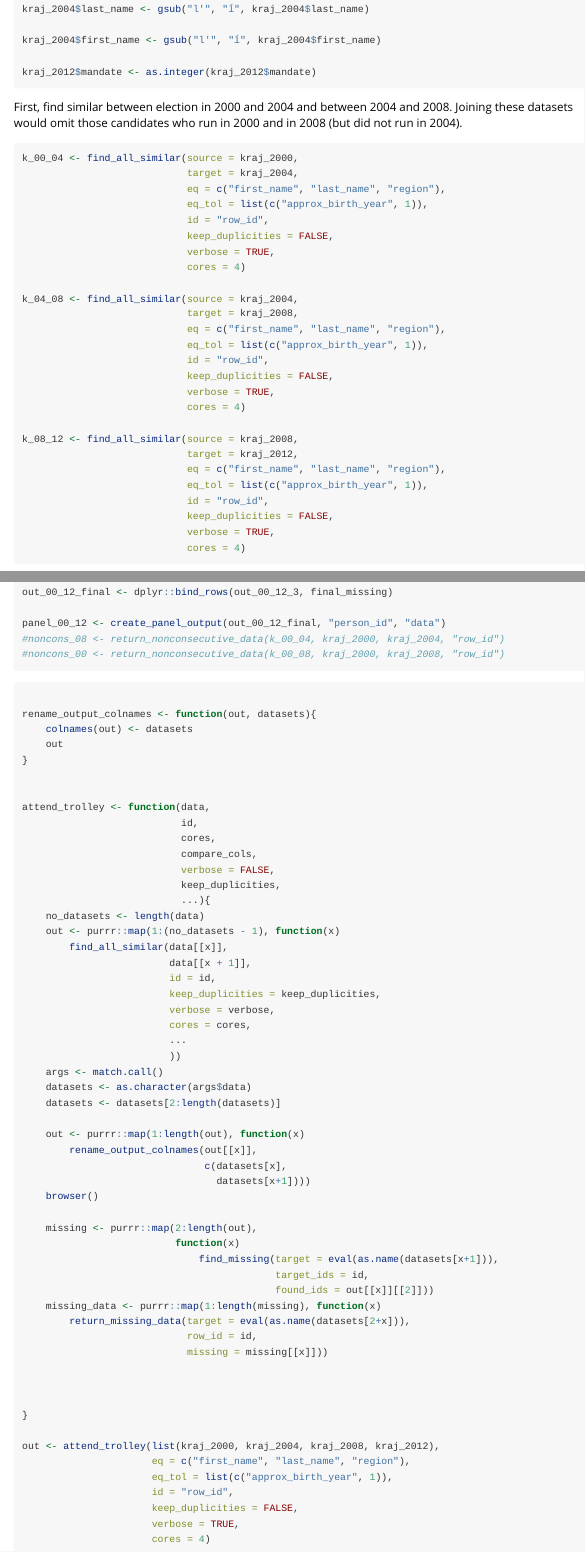
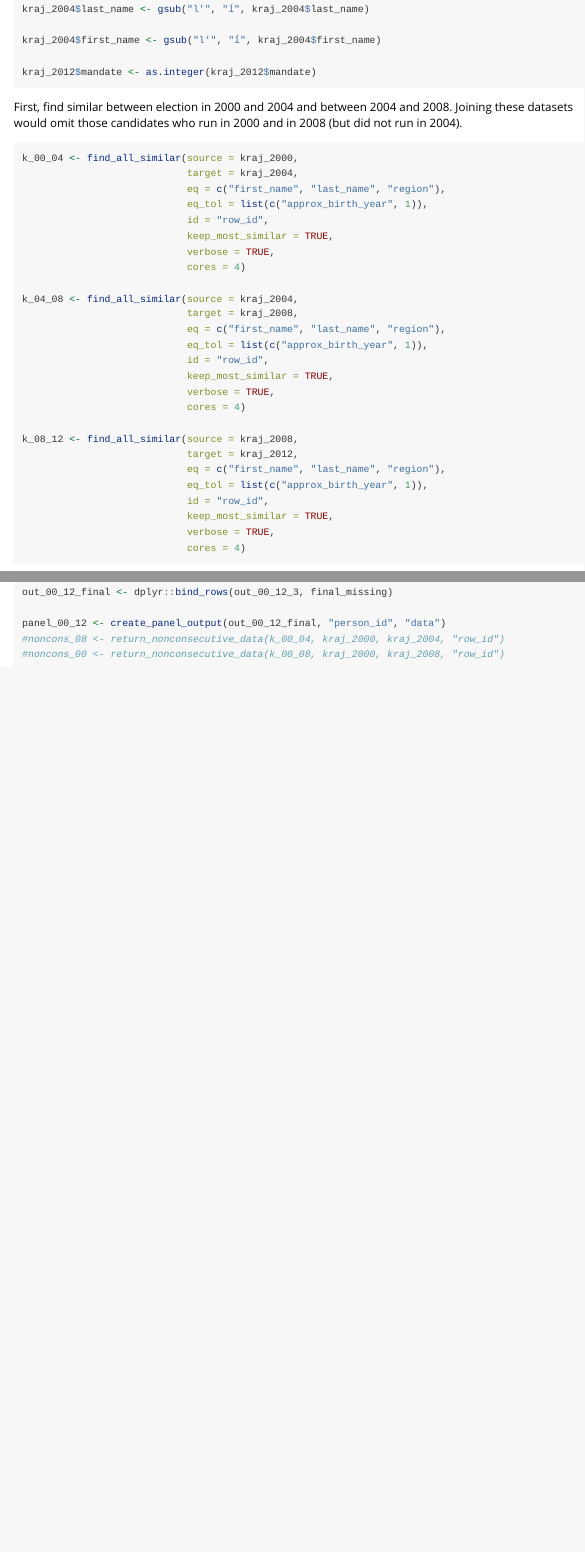
Before and after one commit to skvrnami/rimr, an R Markdown document (vignettes/sequential.Rmd): the page in a window 1100 px wide, from 870 px down, and a second part further down, joined at a grey line. Rendered offline with R 4.5, knitr and Pandoc, with nearby package versions.

Commit message:
Fix vignettes

````diff
--- a/vignettes/sequential.Rmd
+++ b/vignettes/sequential.Rmd
@@ -47,7 +47,7 @@ k_00_04 <- find_all_similar(source = kraj_2000,
                             eq = c("first_name", "last_name", "region"),
                             eq_tol = list(c("approx_birth_year", 1)),
                             id = "row_id",
-                            keep_duplicities = FALSE,
+                            keep_most_similar = TRUE,
                             verbose = TRUE,
                             cores = 4)
 
@@ -56,7 +56,7 @@ k_04_08 <- find_all_similar(source = kraj_2004,
                             eq = c("first_name", "last_name", "region"),
                             eq_tol = list(c("approx_birth_year", 1)),
                             id = "row_id",
-                            keep_duplicities = FALSE,
+                            keep_most_similar = TRUE,
                             verbose = TRUE,
                             cores = 4)
 
@@ -65,7 +65,7 @@ k_08_12 <- find_all_similar(source = kraj_2008,
                             eq = c("first_name", "last_name", "region"),
                             eq_tol = list(c("approx_birth_year", 1)),
                             id = "row_id",
-                            keep_duplicities = FALSE,
+                            keep_most_similar = TRUE,
                             verbose = TRUE,
                             cores = 4)
 
@@ -169,61 +169,3 @@ panel_00_12 <- create_panel_output(out_00_12_final, "person_id", "data")
 #noncons_08 <- return_nonconsecutive_data(k_00_04, kraj_2000, kraj_2004, "row_id")
 #noncons_00 <- return_nonconsecutive_data(k_00_08, kraj_2000, kraj_2008, "row_id")
 ```
-
-```{r, eval = FALSE}
-
-rename_output_colnames <- function(out, datasets){
-    colnames(out) <- datasets
-    out
-}
-
-
-attend_trolley <- function(data,
-                           id,
-                           cores,
-                           compare_cols,
-                           verbose = FALSE,
-                           keep_duplicities,
-                           ...){
-    no_datasets <- length(data)
-    out <- purrr::map(1:(no_datasets - 1), function(x)
-        find_all_similar(data[[x]],
-                         data[[x + 1]],
-                         id = id,
-                         keep_duplicities = keep_duplicities,
-                         verbose = verbose,
-                         cores = cores,
-                         ...
-                         ))
-    args <- match.call()
-    datasets <- as.character(args$data)
-    datasets <- datasets[2:length(datasets)]
-
-    out <- purrr::map(1:length(out), function(x)
-        rename_output_colnames(out[[x]],
-                               c(datasets[x],
-                                 datasets[x+1])))
-    browser()
-
-    missing <- purrr::map(2:length(out),
-                          function(x)
-                              find_missing(target = eval(as.name(datasets[x+1])),
-                                           target_ids = id,
-                                           found_ids = out[[x]][[2]]))
-    missing_data <- purrr::map(1:length(missing), function(x)
-        return_missing_data(target = eval(as.name(datasets[2+x])),
-                            row_id = id,
-                            missing = missing[[x]]))
-
-
-
-}
-
-out <- attend_trolley(list(kraj_2000, kraj_2004, kraj_2008, kraj_2012),
-                      eq = c("first_name", "last_name", "region"),
-                      eq_tol = list(c("approx_birth_year", 1)),
-                      id = "row_id",
-                      keep_duplicities = FALSE,
-                      verbose = TRUE,
-                      cores = 4)
-```
````
Also changed, not shown: vignettes/intro.Rmd (+1 -2 lines), vignettes/sequential.Rmd (6 more changed lines).
